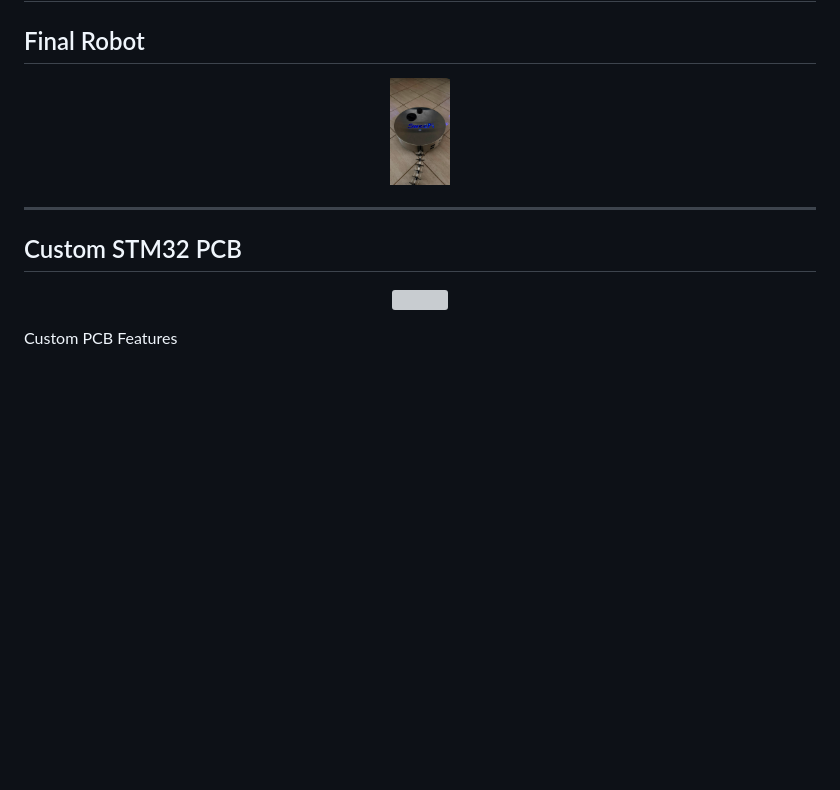
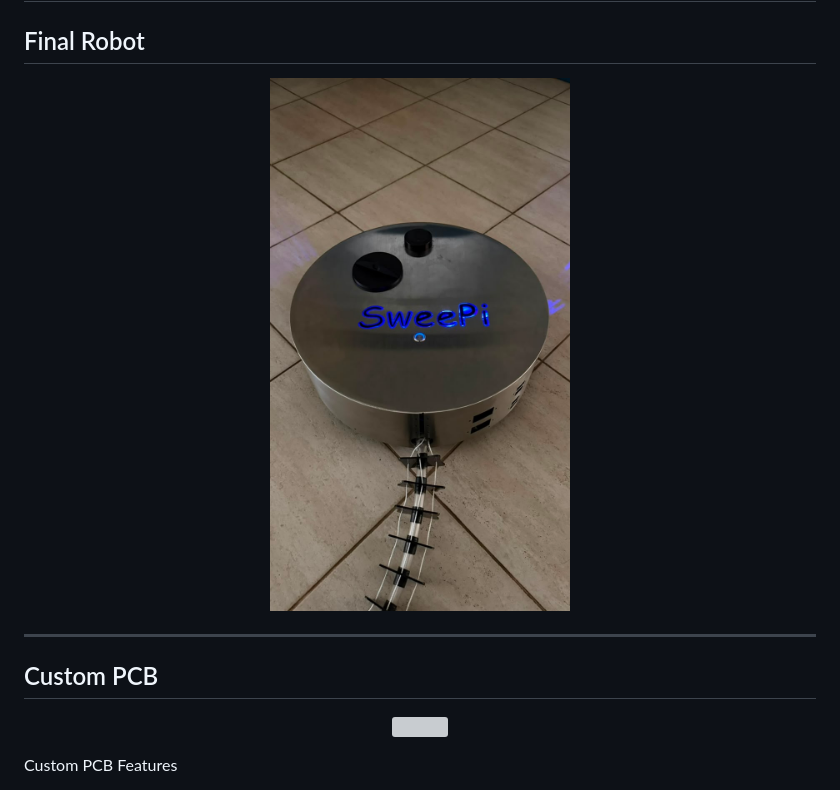
Before and after one commit to AkhilaNisal/SweePi, a Markdown page: README.md, the part around one of its changes. Drawn GitHub-style; blank space fills up the shorter version; grey boxes are pictures that could not be loaded.

```diff
--- a/README.md
+++ b/README.md
@@ -96,11 +96,11 @@ Alternatively, download the original demonstration video:
 ## Final Robot
 
 <p align="center">
-<img src="Media/SweePi.jpeg" width="60">
+<img src="Media/SweePi.jpeg" width="300">
 </p>
 
 ---
 
-## Custom STM32 PCB
+## Custom PCB
 
 <p align="center">
```
Also changed, not shown: other parts of README.md (+2 -2 lines).
